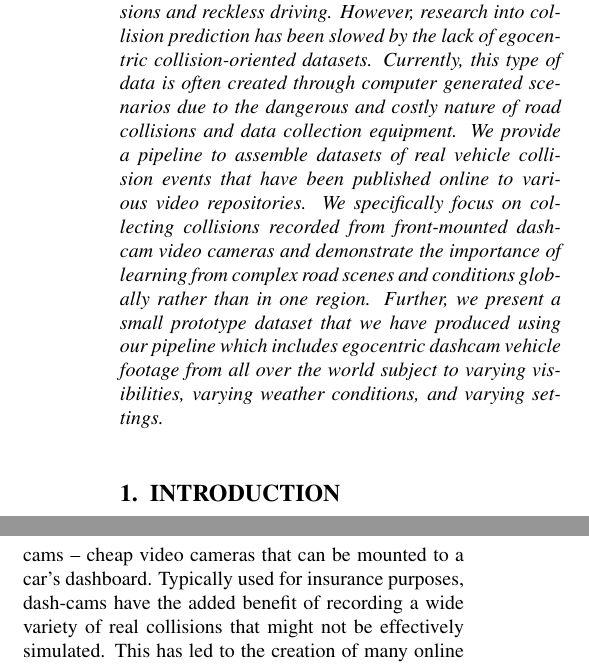
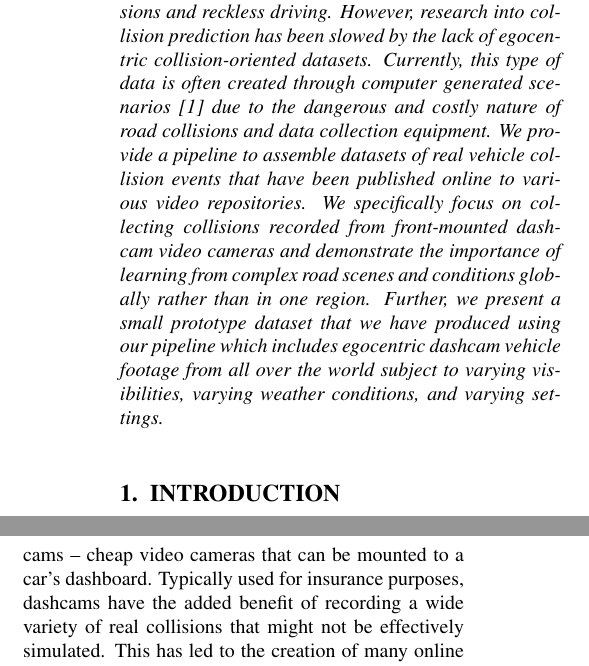
Before and after one commit to AutoDash/pipeline-paper, a LaTeX paper (paper.tex): two parts of the columns of page 1 of 7, joined at a grey line, cut so that both start at the same text. Compiled offline with pdfLaTeX.

Commit message:
added abstract citation and removed dashcam hyphen

```diff
--- a/paper.tex
+++ b/paper.tex
@@ -70,7 +70,7 @@ A Pipeline for Assembling Collision and Near-Collision Dashcam Footage Datasets
 %%%%%%%%%%%%%%%%%%%%%%%%%%%%%%%%%%%%%%%%%%%%%%%%%%%%%%%%%%%%%%%%%%%%%%%%%%%%%%%%
 \begin{abstract}
 
-Over the last decade, emphasis has been made on the need for autonomous vehicles to reduce road collisions and reckless driving. However, research into collision prediction has been slowed by the lack of egocentric collision-oriented datasets. Currently, this type of data is often created through computer generated scenarios due to the dangerous and costly nature of road collisions and data collection equipment. We provide a pipeline to assemble datasets of real vehicle collision events that have been published online to various video repositories. We specifically focus on collecting collisions recorded from front-mounted dashcam video cameras and demonstrate the importance of learning from complex road scenes and conditions globally rather than in one region. Further, we present a small prototype dataset that we have produced using our pipeline which includes egocentric dashcam vehicle footage from all over the world subject to varying visibilities, varying weather conditions, and varying settings.
+Over the last decade, emphasis has been made on the need for autonomous vehicles to reduce road collisions and reckless driving. However, research into collision prediction has been slowed by the lack of egocentric collision-oriented datasets. Currently, this type of data is often created through computer generated scenarios \cite{Kim_Lee_Hwang_Suh_2019} due to the dangerous and costly nature of road collisions and data collection equipment. We provide a pipeline to assemble datasets of real vehicle collision events that have been published online to various video repositories. We specifically focus on collecting collisions recorded from front-mounted dashcam video cameras and demonstrate the importance of learning from complex road scenes and conditions globally rather than in one region. Further, we present a small prototype dataset that we have produced using our pipeline which includes egocentric dashcam vehicle footage from all over the world subject to varying visibilities, varying weather conditions, and varying settings.
 
 \end{abstract}
 
@@ -79,8 +79,8 @@ Over the last decade, emphasis has been made on the need for autonomous vehicles
 
 In the advent of connected vehicles and autonomous transportation, it has become commonplace to equip vehicles with high-end equipment to facilitate automated collision avoidance systems.
 Using these vehicles to record collision situations has a two-fold cost: both the car and expensive data-gathering equipment are put at risk.
-However, we can collect collision data naturally in real driving scenarios through dash-cams -- cheap video cameras that can be mounted to a car's dashboard.
-Typically used for insurance purposes, dash-cams have the added benefit of recording a wide variety of real collisions that might not be effectively simulated.
+However, we can collect collision data naturally in real driving scenarios through dashcams -- cheap video cameras that can be mounted to a car's dashboard.
+Typically used for insurance purposes, dashcams have the added benefit of recording a wide variety of real collisions that might not be effectively simulated.
 This has led to the creation of many online communities to share videos of these rare situations on websites such as Reddit, YouTube, and Imgur.
 We propose that this egocentric dashcam video stream can be leveraged by computer vision systems to act as an affordable and commonplace sensor for automated collision prediction.
 
```
